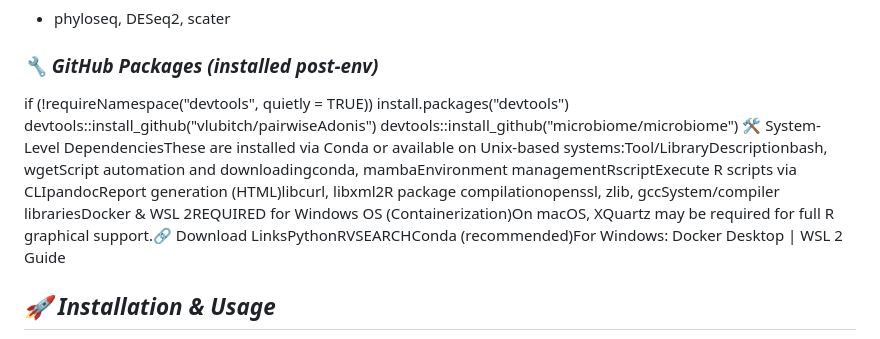
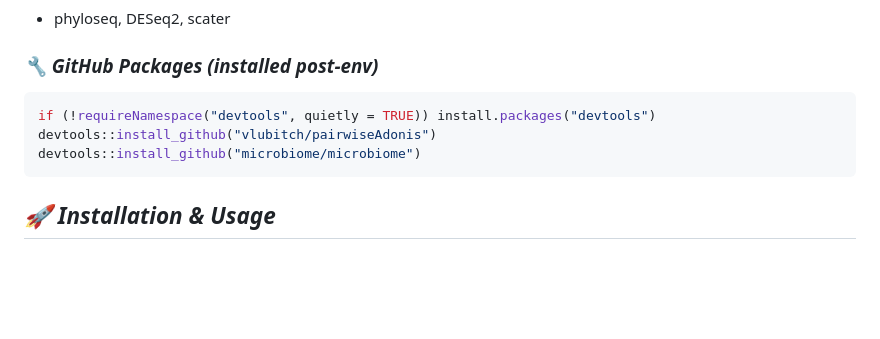
Before and after one commit to rdo-adan/Metadoon-Beta, a Markdown page: Readme.md, the part around the change. Drawn GitHub-style; blank space fills up the shorter version.

````diff
--- a/Readme.md
+++ b/Readme.md
@@ -49,10 +49,11 @@ All packages listed below are automatically installed by the Conda environment.
 
 ### *🔧 GitHub Packages (installed post-env)*
 
+```r
 if (!requireNamespace("devtools", quietly = TRUE)) install.packages("devtools")
 devtools::install_github("vlubitch/pairwiseAdonis")
 devtools::install_github("microbiome/microbiome")
-🛠️ System-Level DependenciesThese are installed via Conda or available on Unix-based systems:Tool/LibraryDescriptionbash, wgetScript automation and downloadingconda, mambaEnvironment managementRscriptExecute R scripts via CLIpandocReport generation (HTML)libcurl, libxml2R package compilationopenssl, zlib, gccSystem/compiler librariesDocker & WSL 2REQUIRED for Windows OS (Containerization)On macOS, XQuartz may be required for full R graphical support.🔗 Download LinksPythonRVSEARCHConda (recommended)For Windows: Docker Desktop | WSL 2 Guide
+```
 
 ## *🚀 Installation & Usage*
 
````
